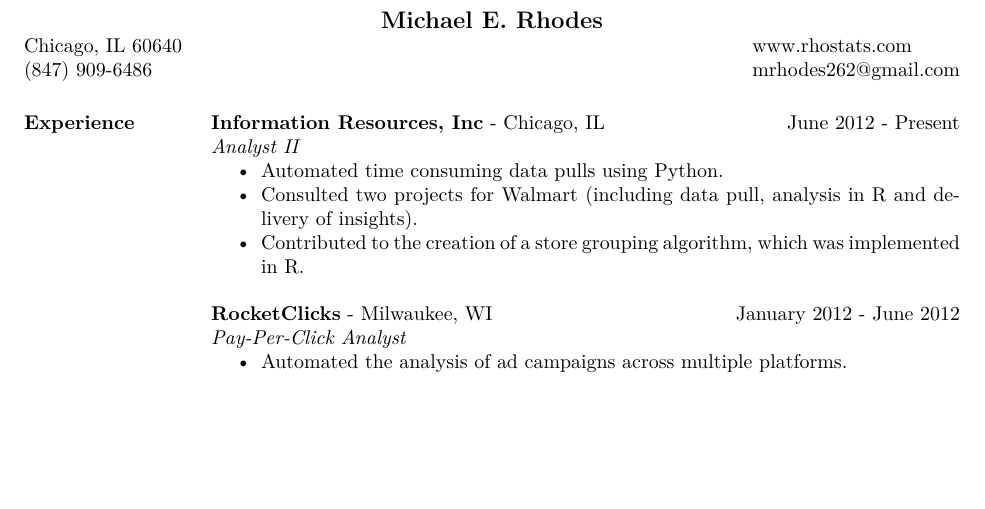
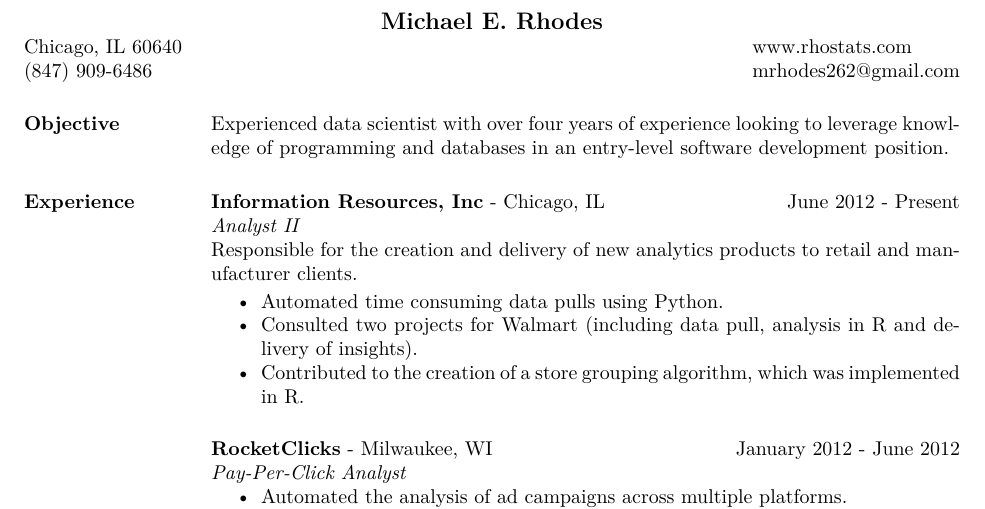
Before and after one commit to mike-rhodes/mike-rhodes-resume, a LaTeX CV (mike-rhodes-resume.tex): part of the page, cut so that both start at the same text, the shorter picture padded with empty space. Compiled offline with pdfLaTeX.

Commit message:
Added objective to resume. Included PDF version.

```diff
--- a/mike-rhodes-resume.tex
+++ b/mike-rhodes-resume.tex
@@ -8,16 +8,20 @@
 
 \begin{document}
 
-\name{Michael E. Rhodes} % the \\[12pt] adds a blank line after name
+\name{Michael E. Rhodes}
 \address{Chicago, IL 60640\\  (847) 909-6486}
 \address{www.rhostats.com\\ mrhodes262@gmail.com}
 
 
 \begin{resume}
 
+\section{Objective} Experienced data scientist with over four years of experience looking to leverage knowledge of programming and databases in an entry-level software development position.
+
 \section{Experience}
  {\bf Information Resources, Inc} - Chicago, IL \hfill June 2012 - Present\\
- \textit{Analyst II}
+ \textit{Analyst II}\\
+ {Responsible for the creation and delivery of new analytics products to retail and manufacturer clients.}
+
  \begin{itemize} \itemsep -2pt  % reduce space between items
 	\item Automated time consuming data pulls using Python.
  	\item Consulted two projects for Walmart (including data pull, analysis in R and delivery of insights).
```
Also changed, not shown: mike-rhodes-resume.pdf (added), 2 other files.
